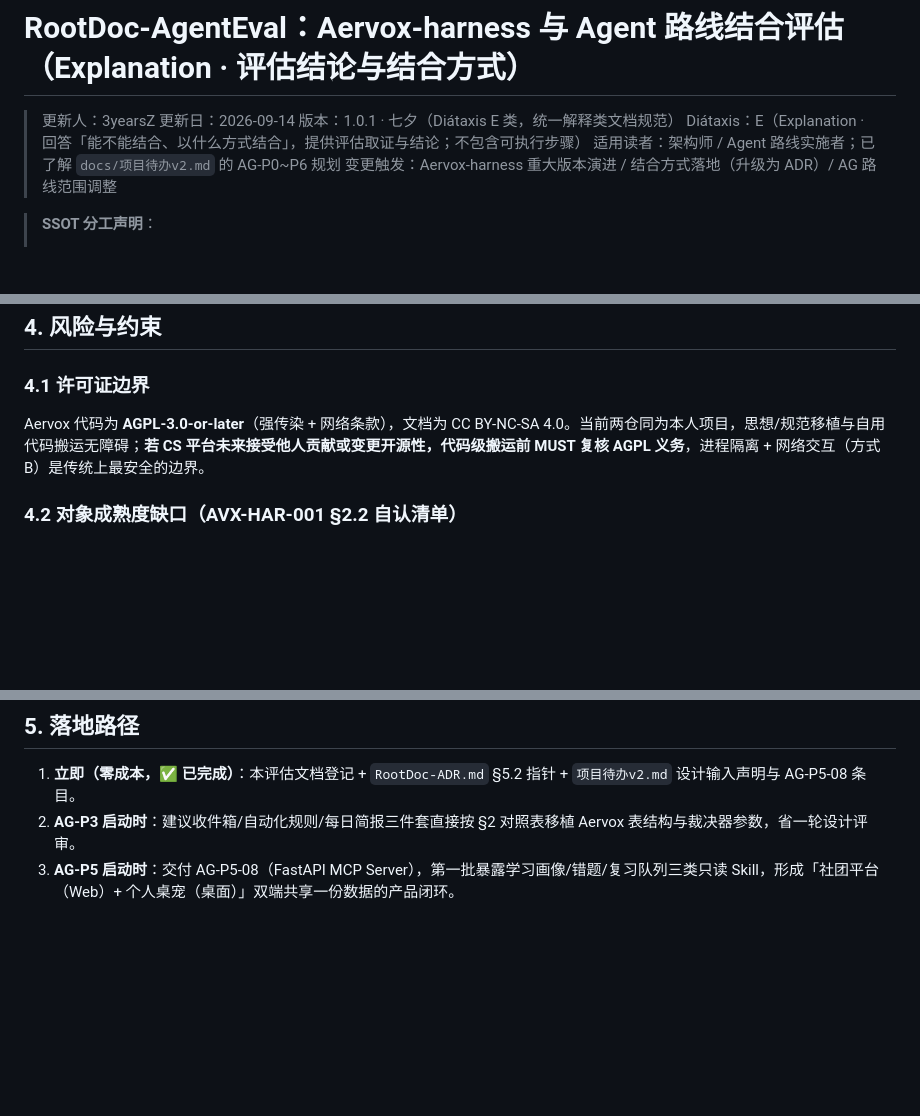
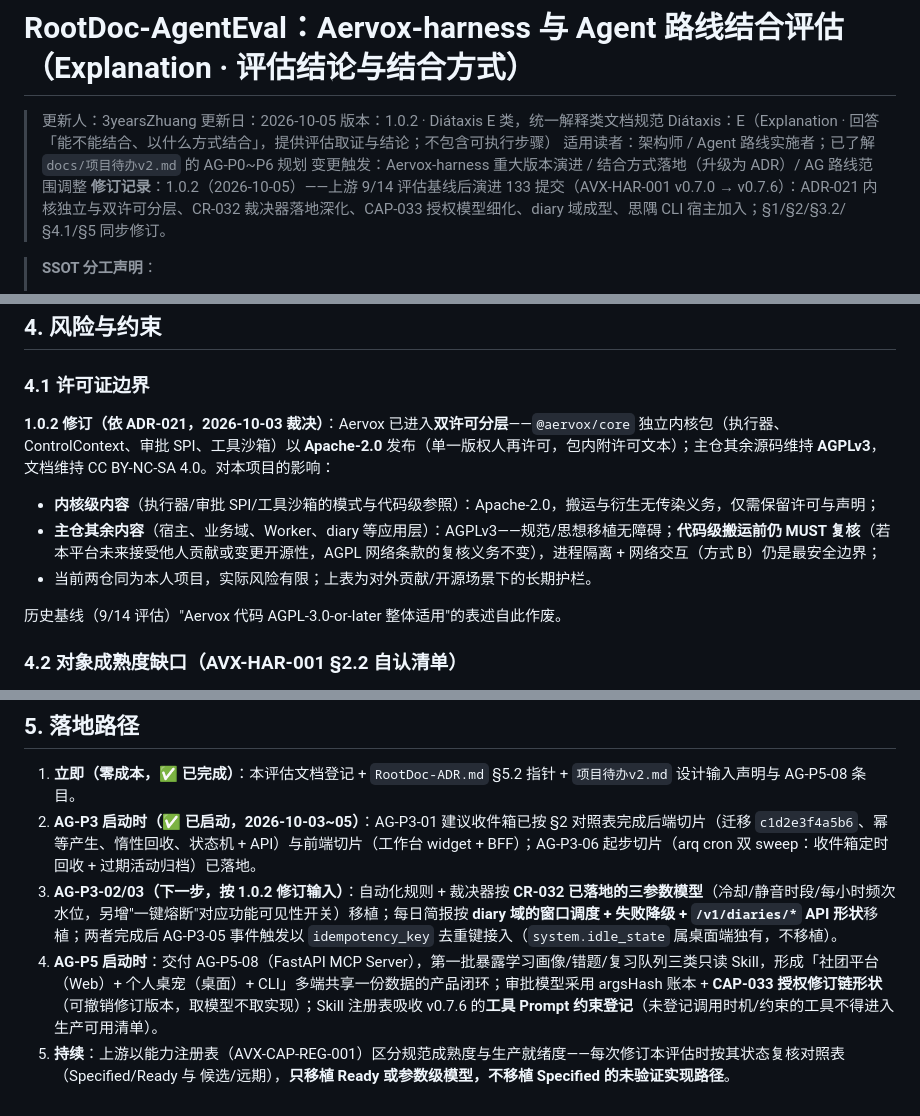
Before and after one commit to 3yearsZhuang/CS-Web-Project, a Markdown page: docs/RootDoc-AgentEval.md, 3 parts joined by grey strips. Drawn GitHub-style; blank space fills up the shorter version.

```diff
--- a/docs/RootDoc-AgentEval.md
+++ b/docs/RootDoc-AgentEval.md
@@ -1,11 +1,12 @@
 # RootDoc-AgentEval：Aervox-harness 与 Agent 路线结合评估（Explanation · 评估结论与结合方式）
 
-> 更新人：3yearsZ
-> 更新日：2026-09-14
-> 版本：1.0.1 · 七夕（Diátaxis E 类，统一解释类文档规范）
+> 更新人：3yearsZhuang
+> 更新日：2026-10-05
+> 版本：1.0.2 · Diátaxis E 类，统一解释类文档规范
 > Diátaxis：E（Explanation · 回答「能不能结合、以什么方式结合」，提供评估取证与结论；不包含可执行步骤）
 > 适用读者：架构师 / Agent 路线实施者；已了解 `docs/项目待办v2.md` 的 AG-P0~P6 规划
 > 变更触发：Aervox-harness 重大版本演进 / 结合方式落地（升级为 ADR）/ AG 路线范围调整
+> **修订记录**：1.0.2（2026-10-05）——上游 9/14 评估基线后演进 133 提交（AVX-HAR-001 v0.7.0 → v0.7.6）：ADR-021 内核独立与双许可分层、CR-032 裁决器落地深化、CAP-033 授权模型细化、diary 域成型、思隅 CLI 宿主加入；§1/§2/§3.2/§4.1/§5 同步修订。
 
 > **SSOT 分工声明**：
 > - 本文档是「**Aervox-harness（思隅）与本项目 Agent 路线结合评估**」的唯一权威（SSOT）。
@@ -61,7 +74,13 @@ Aervox 自研 MCP 客户端（Streamable HTTP + JSON-RPC，协议版本 2025-06-
 
 ### 4.1 许可证边界
 
-Aervox 代码为 **AGPL-3.0-or-later**（强传染 + 网络条款），文档为 CC BY-NC-SA 4.0。当前两仓同为本人项目，思想/规范移植与自用代码搬运无障碍；**若 CS 平台未来接受他人贡献或变更开源性，代码级搬运前 MUST 复核 AGPL 义务**，进程隔离 + 网络交互（方式 B）是传统上最安全的边界。
+**1.0.2 修订（依 ADR-021，2026-10-03 裁决）**：Aervox 已进入**双许可分层**——`@aervox/core` 独立内核包（执行器、ControlContext、审批 SPI、工具沙箱）以 **Apache-2.0** 发布（单一版权人再许可，包内附许可文本）；主仓其余源码维持 **AGPLv3**，文档维持 CC BY-NC-SA 4.0。对本项目的影响：
+
+- **内核级内容**（执行器/审批 SPI/工具沙箱的模式与代码级参照）：Apache-2.0，搬运与衍生无传染义务，仅需保留许可与声明；
+- **主仓其余内容**（宿主、业务域、Worker、diary 等应用层）：AGPLv3——规范/思想移植无障碍；**代码级搬运前仍 MUST 复核**（若本平台未来接受他人贡献或变更开源性，AGPL 网络条款的复核义务不变），进程隔离 + 网络交互（方式 B）仍是最安全边界；
+- 当前两仓同为本人项目，实际风险有限；上表为对外贡献/开源场景下的长期护栏。
+
+历史基线（9/14 评估）"Aervox 代码 AGPL-3.0-or-later 整体适用"的表述自此作废。
 
 ### 4.2 对象成熟度缺口（AVX-HAR-001 §2.2 自认清单）
 
@@ -74,5 +93,7 @@ Aervox 代码为 **AGPL-3.0-or-later**（强传染 + 网络条款），文档为
 ## 5. 落地路径
 
 1. **立即（零成本，✅ 已完成）**：本评估文档登记 + `RootDoc-ADR.md` §5.2 指针 + `项目待办v2.md` 设计输入声明与 AG-P5-08 条目。
-2. **AG-P3 启动时**：建议收件箱/自动化规则/每日简报三件套直接按 §2 对照表移植 Aervox 表结构与裁决器参数，省一轮设计评审。
-3. **AG-P5 启动时**：交付 AG-P5-08（FastAPI MCP Server），第一批暴露学习画像/错题/复习队列三类只读 Skill，形成「社团平台（Web）+ 个人桌宠（桌面）」双端共享一份数据的产品闭环。
+2. **AG-P3 启动时（✅ 已启动，2026-10-03~05）**：AG-P3-01 建议收件箱已按 §2 对照表完成后端切片（迁移 `c1d2e3f4a5b6`、幂等产生、惰性回收、状态机 + API）与前端切片（工作台 widget + BFF）；AG-P3-06 起步切片（arq cron 双 sweep：收件箱定时回收 + 过期活动归档）已落地。
+3. **AG-P3-02/03（下一步，按 1.0.2 修订输入）**：自动化规则 + 裁决器按 **CR-032 已落地的三参数模型**（冷却/静音时段/每小时频次水位，另增"一键熔断"对应功能可见性开关）移植；每日简报按 **diary 域的窗口调度 + 失败降级 + `/v1/diaries/*` API 形状**移植；两者完成后 AG-P3-05 事件触发以 `idempotency_key` 去重键接入（`system.idle_state` 属桌面端独有，不移植）。
+4. **AG-P5 启动时**：交付 AG-P5-08（FastAPI MCP Server），第一批暴露学习画像/错题/复习队列三类只读 Skill，形成「社团平台（Web）+ 个人桌宠（桌面）+ CLI」多端共享一份数据的产品闭环；审批模型采用 argsHash 账本 + **CAP-033 授权修订链形状**（可撤销修订版本，取模型不取实现）；Skill 注册表吸收 v0.7.6 的**工具 Prompt 约束登记**（未登记调用时机/约束的工具不得进入生产可用清单）。
+5. **持续**：上游以能力注册表（AVX-CAP-REG-001）区分规范成熟度与生产就绪度——每次修订本评估时按其状态复核对照表（Specified/Ready 与 候选/远期），**只移植 Ready 或参数级模型，不移植 Specified 的未验证实现路径**。
```
Also changed, not shown: other parts of docs/RootDoc-AgentEval.md (+23 -11 lines), docs/项目待办v2.md (+1 -1 lines).
